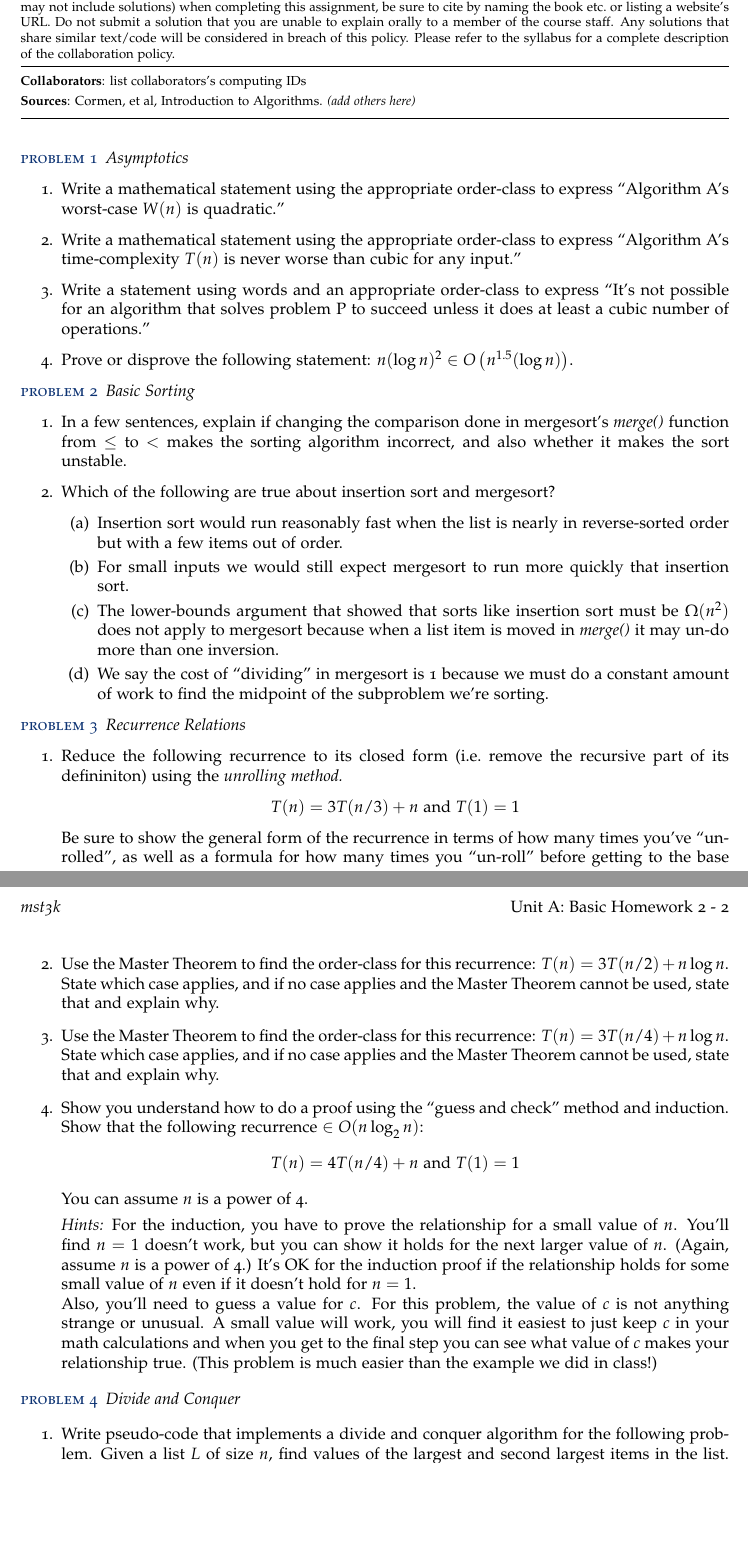
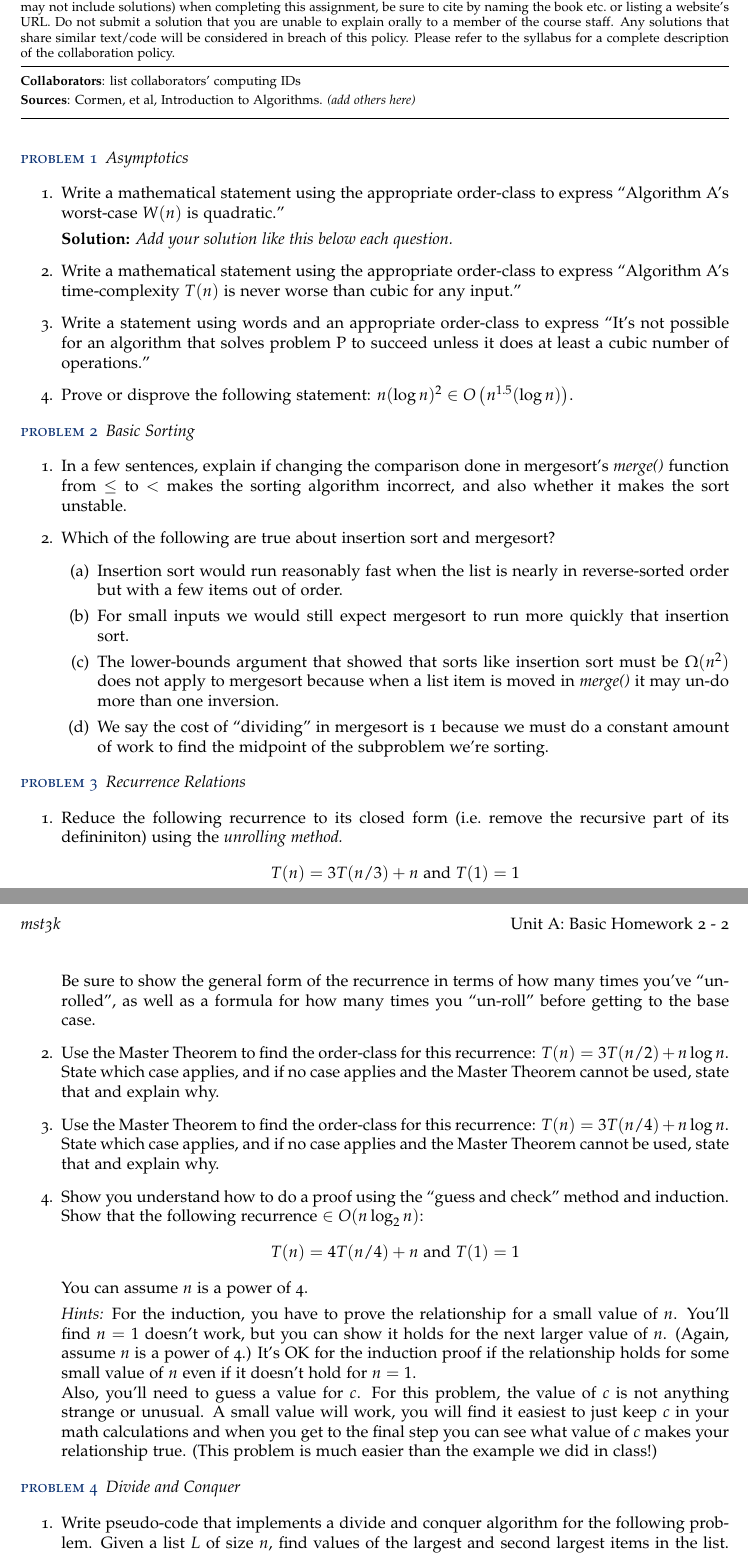
Before and after one commit to uva-cs/cs4102-s22, a LaTeX document (unita/basic/latex/cs4102_a-basic2.tex): two parts of pages 1 and 2 of 2, joined at a grey line, cut so that both start at the same text, the shorter picture padded with empty space. Compiled offline with pdfLaTeX.

Commit message:
second basic HW for Unit A, updated

```diff
--- a/unita/basic/latex/cs4102_a-basic2.tex
+++ b/unita/basic/latex/cs4102_a-basic2.tex
@@ -1,6 +1,6 @@
 %---------change this for every latex homework
-\def\yourid{mst3k}
-\def\collabs{list collaborators's computing IDs}
+\def\yourid{mst3k}   % replace with your UVA computing ID
+\def\collabs{list collaborators' computing IDs}
 \def\sources{Cormen, et al, Introduction to Algorithms.  \emph{(add others here)}}
 % -----------------------------------------------------
 \def\duedate{Friday, February 18, 2022 at 11:30 pm }
@@ -75,10 +75,13 @@
 %----Begin your modifications here
 
 
+%--- Problem 1 ------------------------------------------------------------------------------
 \begin{problem} Asymptotics \end{problem}
 
     \begin{enumerate}
     	\item Write a mathematical statement using the appropriate order-class to express ``Algorithm A's worst-case $W(n)$  is quadratic.''
+
+    	\textbf{Solution:}  \emph{Add your solution like this below each question.}
 
     	\item Write a mathematical statement using the appropriate order-class to express ``Algorithm A's time-complexity $T(n)$ is never worse than cubic for any input.''
 
@@ -88,30 +91,11 @@
         \item Prove or disprove the following statement:
         $n (\log n)^2 \in O\left(n^{1.5}(\log n)\right)$.
 
-            \solution{ True.  We must show $\exists c>0,n_0>0$ such that $\forall n > n_0, n (\log n)^2 \le c n^{1.5}\log n.$ Let $c = 1$ and $n_0 = 1$, then
-            \begin{eqnarray*}
-                n (\log n)^2 &\le& c n^{1.5}\log n\\
-                n (\log n)^2 &\le& n^{1.5}\log n\\
-                n (\log n)(\log n) &\le& n^{1.5}\log n\\
-                (\log n)(\log n) &\le& n^{1/2}\log n\\
-                (\log n) &\le& n^{1/2}.
-            \end{eqnarray*}
-            For all $n > 1$, $\log n \le \sqrt{n}$ and therefore $n (\log n)^2 \in O(n^{1.5}\log n).$}
 
-            \altsolution{A second way to solve this is to use the limit definition for order classes: \\
-            if $f(n) \in O(g(n))$ then $\displaystyle \lim_{n \rightarrow\infty} \frac{f(n)}{g(n)} = c$ where $c\leq \infty$.
-           \begin{align*}
-             \lim_{n \rightarrow\infty} \frac{ n (\log n)^2 }{ n^{1.5}\log n }
-              & =  \lim_{n \rightarrow\infty} \frac{\log n}{ n^{0.5}}  && \text{\qquad(cancel terms)} \\
-              & =  \lim_{n \rightarrow\infty} \frac{k/n}{ (1/2)n^{-0.5}} && \text{\qquad(apply L’Hopital’s rule)} \\
-               & =  \lim_{n \rightarrow\infty} \frac{2k}{ n^{0.5}} && \text{\qquad(simplify)} \\
-               & = 0 && \text{\qquad(limit of a constant over function of n is zero)} \\
-         \end{align*}
-            Therefore  therefore $n (\log n)^2 \in O(n^{1.5}\log n)$ (and in fact it's in ``little-oh'' and grows more slowly).
-          }
 
     \end{enumerate}
 
+%--- Problem 2 ------------------------------------------------------------------------------
 \begin{problem} Basic Sorting \end{problem}
     \begin{enumerate}
     	\item In a few sentences, explain if changing the comparison done in mergesort's \emph{merge()} function from $\leq$ to $<$ makes the sorting algorithm incorrect, and also whether it makes the sort unstable.
@@ -150,7 +135,8 @@
 
       \end{enumerate}
 
-    \begin{problem} Divide and Conquer \end{problem}
+%--- Problem 4 ------------------------------------------------------------------------------
+ \begin{problem} Divide and Conquer \end{problem}
 
     \begin{enumerate}
     \item
```
Also changed, not shown: homework/index.md (+1 -0 lines), unita/basic/latex/cs4102_a-basic2.pdf, unita/basic/latex/cs4102_a-basic2.tex (3 more changed lines).
